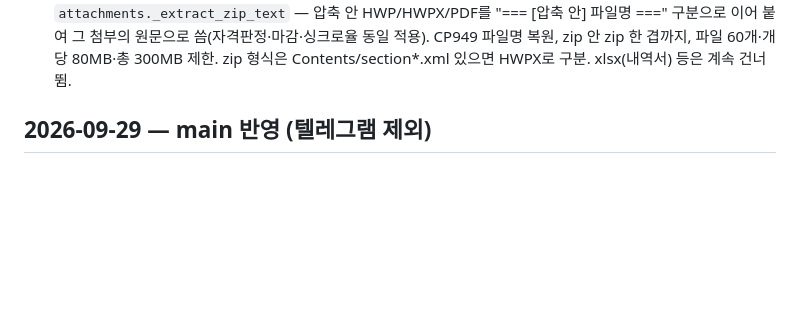
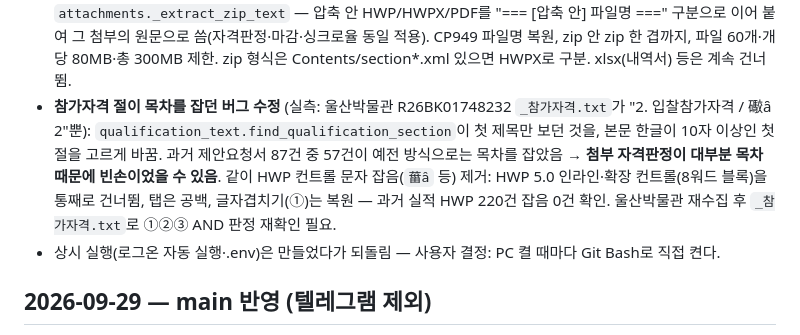
Before and after one commit to kdh-007/Negotiate-Contract-Logic-First-try, a Markdown page: CLAUDE.md, the part around the change. GitHub-like rendering; blank space fills up the shorter version.

Commit message:
CLAUDE.md: 목차 버그 수정 기록 복원, 상시 실행 되돌림 기록
Co-Authored-By: Claude Opus 5.5 <noreply@anthropic.com>
Claude-Session: https://claude.ai/code/session_01RsGP8woLHwhsjJst3dxX1E

```diff
--- a/CLAUDE.md
+++ b/CLAUDE.md
@@ -72,6 +72,12 @@
   압축 안 HWP/HWPX/PDF를 "=== [압축 안] 파일명 ===" 구분으로 이어 붙여 그 첨부의 원문으로 씀(자격판정·마감·싱크로율 동일 적용).
   CP949 파일명 복원, zip 안 zip 한 겹까지, 파일 60개·개당 80MB·총 300MB 제한. zip 형식은 Contents/section*.xml 있으면 HWPX로 구분.
   xlsx(내역서) 등은 계속 건너뜀.
+- **참가자격 절이 목차를 잡던 버그 수정** (실측: 울산박물관 R26BK01748232 `_참가자격.txt`가 "2. 입찰참가자격 / 礮ȃ 2"뿐):
+  `qualification_text.find_qualification_section`이 첫 제목만 보던 것을, 본문 한글이 10자 이상인 첫 절을 고르게 바꿈.
+  과거 제안요청서 87건 중 57건이 예전 방식으로는 목차를 잡았음 → **첨부 자격판정이 대부분 목차 때문에 빈손이었을 수 있음**.
+  같이 HWP 컨트롤 문자 잡음(`葘ȃ` 등) 제거: HWP 5.0 인라인·확장 컨트롤(8워드 블록)을 통째로 건너뜀, 탭은 공백,
+  글자겹치기(①)는 복원 — 과거 실적 HWP 220건 잡음 0건 확인. 울산박물관 재수집 후 `_참가자격.txt`로 ①②③ AND 판정 재확인 필요.
+- 상시 실행(로그온 자동 실행·.env)은 만들었다가 되돌림 — 사용자 결정: PC 켤 때마다 Git Bash로 직접 켠다.
 
 ## 2026-09-29 — main 반영 (텔레그램 제외)
 
```
